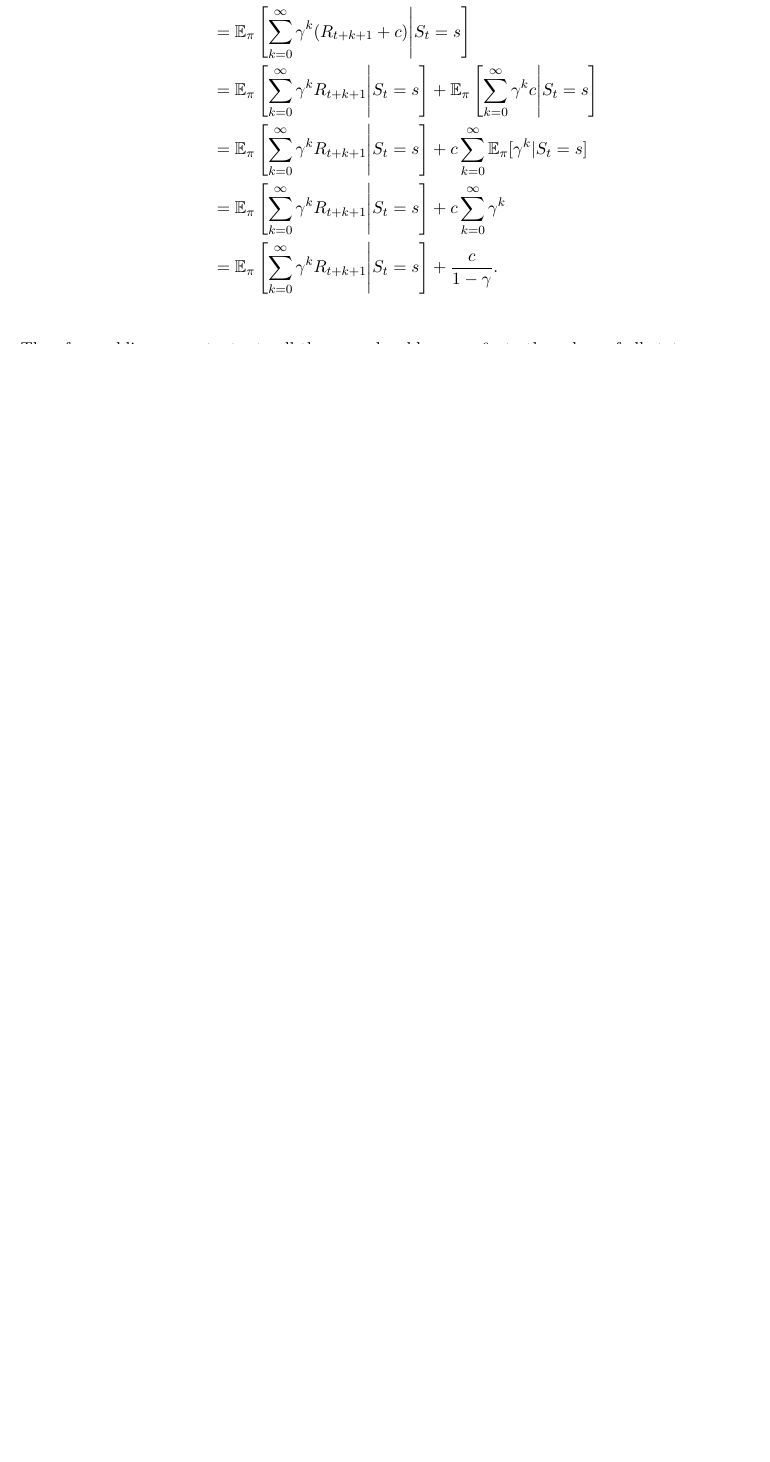
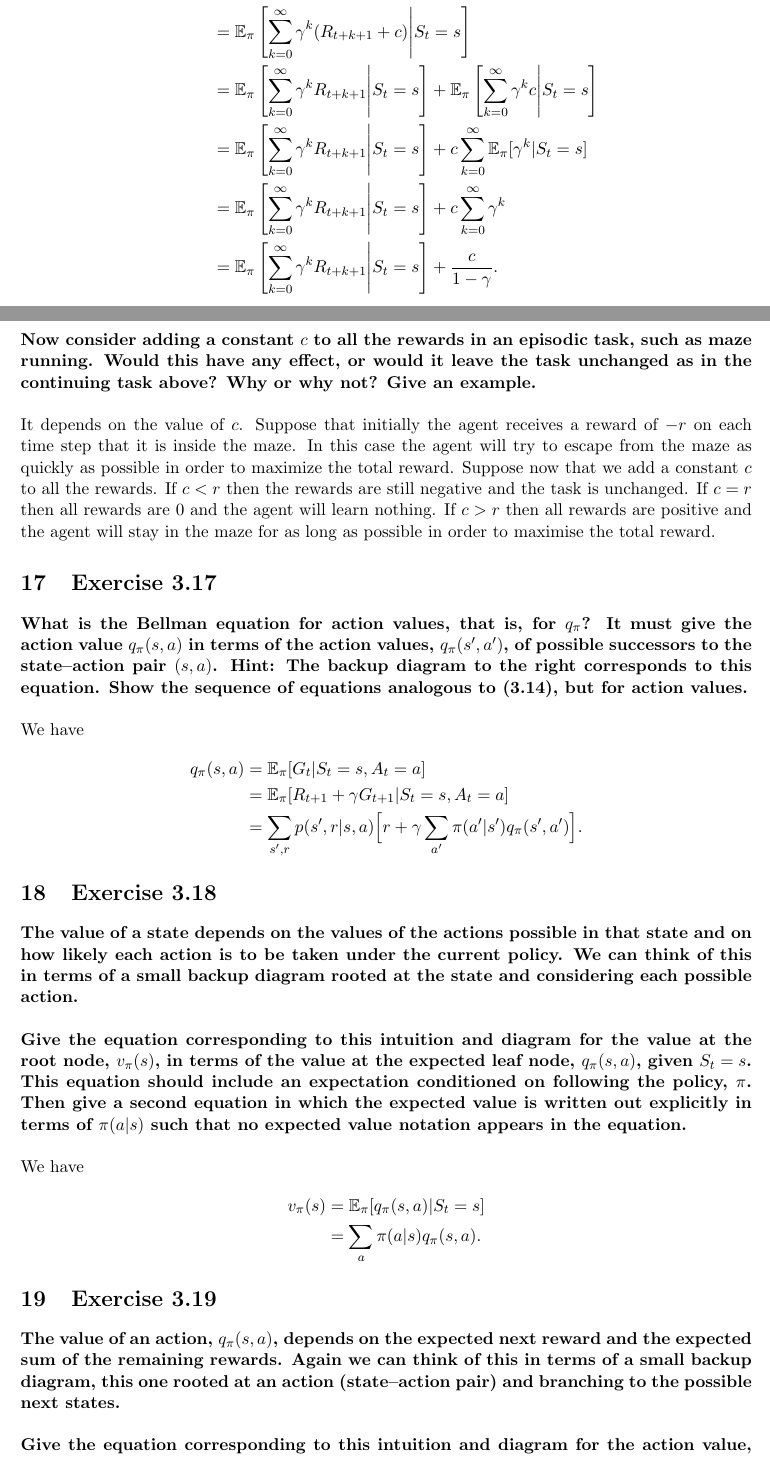
Before and after one commit to rafarui/reinforcement-learning-book, a LaTeX document (chapter3/latex/solutions.tex): part of page 5 of 5 before the commit and two parts of pages 5 and 6 of 7 after it, the two joined at a grey line, cut so that both start at the same text, the shorter picture padded with empty space. Compiled offline with pdfLaTeX.

Commit message:
add more solutions

```diff
--- a/chapter3/latex/solutions.tex
+++ b/chapter3/latex/solutions.tex
@@ -224,3 +224,40 @@ Suppose we add a constant $c$ to all the rewards. Then for all $s \in \mathcal{S
 \end{align*}
 Therefore, adding a constant $c$ to all the rewards adds $v_c = \frac{c}{1 - \gamma}$ to the values of all states.
 
+\section{Exercise 3.16}
+
+\textbf{Now consider adding a constant $c$ to all the rewards in an episodic task, such as maze running. Would this have any effect, or would it leave the task unchanged as in the continuing task above? Why or why not? Give an example.}
+\\ \\
+It depends on the value of $c$. Suppose that initially the agent receives a reward of $-r$ on each time step that it is inside the maze. In this case the agent will try to escape from the maze as quickly as possible in order to maximize the total reward. Suppose now that we add a constant $c$ to all the rewards. If $c<r$ then the rewards are still negative and the task is unchanged. If $c=r$ then all rewards are 0 and the agent will learn nothing. If $c>r$ then all rewards are positive and the agent will stay in the maze for as long as possible in order to maximise the total reward.
+
+\section{Exercise 3.17}
+
+\textbf{What is the Bellman equation for action values, that is, for $q_\pi$? It must give the action value $q_\pi(s, a)$ in terms of the action values, $q_\pi(s', a')$, of possible successors to the state–action pair $(s, a)$. Hint: The backup diagram to the right corresponds to this equation. Show the sequence of equations analogous to (3.14), but for action values.}
+\\ \\
+We have
+\begin{align*}
+	q_\pi(s, a) & = \E_\pi[G_t | S_t=s, A_t=a] \\
+				& = \E_\pi[R_{t+1} + \gamma G_{t+1} | S_t=s, A_t=a] \\
+				& = \sum_{s', r} p(s', r | s, a) \Big[r + \gamma \sum_{a'} \pi(a' | s') q_\pi(s', a') \Big].
+\end{align*}
+
+\section{Exercise 3.18}
+
+\textbf{The value of a state depends on the values of the actions possible in that state and on how likely each action is to be taken under the current policy. We can think of this in terms of a small backup diagram rooted at the state and considering each possible action.
+\\ \\
+Give the equation corresponding to this intuition and diagram for the value at the root node, $v_\pi(s)$, in terms of the value at the expected leaf node, $q_\pi(s, a)$, given $S_t = s$. This equation should include an expectation conditioned on following the policy, $\pi$. Then give a second equation in which the expected value is written out explicitly in terms of $\pi(a|s)$ such that no expected value notation appears in the equation.}
+\\ \\
+We have
+\begin{align*}
+	v_\pi(s) & = \E_\pi[q_\pi(s, a) | S_t = s] \\
+			 & = \sum_{a} \pi(a | s) q_\pi(s, a).
+\end{align*}
+
+\section{Exercise 3.19}
+
+\textbf{The value of an action, $q_\pi(s, a)$, depends on the expected next reward and the expected sum of the remaining rewards. Again we can think of this in terms of a small backup diagram, this one rooted at an action (state–action pair) and branching to the possible next states.
+\\ \\
+Give the equation corresponding to this intuition and diagram for the action value, $q_\pi(s, a)$, in terms of the expected next reward, $R_{t+1}$, and the expected next state value, $v_\pi(S_{t+1})$, given that $S_t =s$ and $A_t =a$. This equation should include an expectation but not one conditioned on following the policy. Then give a second equation, writing out the expected value explicitly in terms of $p(s', r|s, a)$ defined by (3.2), such that no expected value notation appears in the equation.}
+\\ \\
+We have
+\begin{align*}
```
Also changed, not shown: chapter3/latex/solutions.pdf, chapter3/latex/solutions.tex (47 more changed lines), 3 other files.
